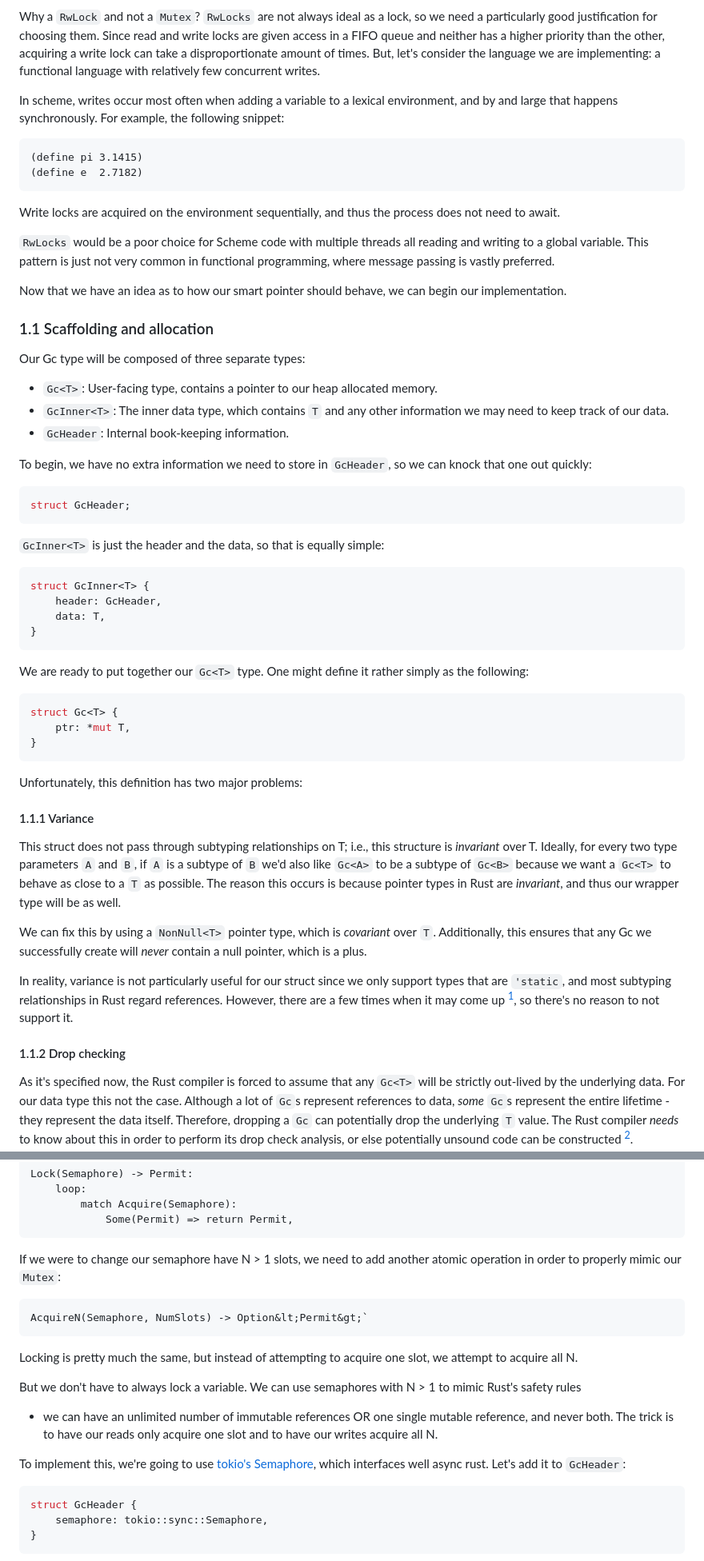
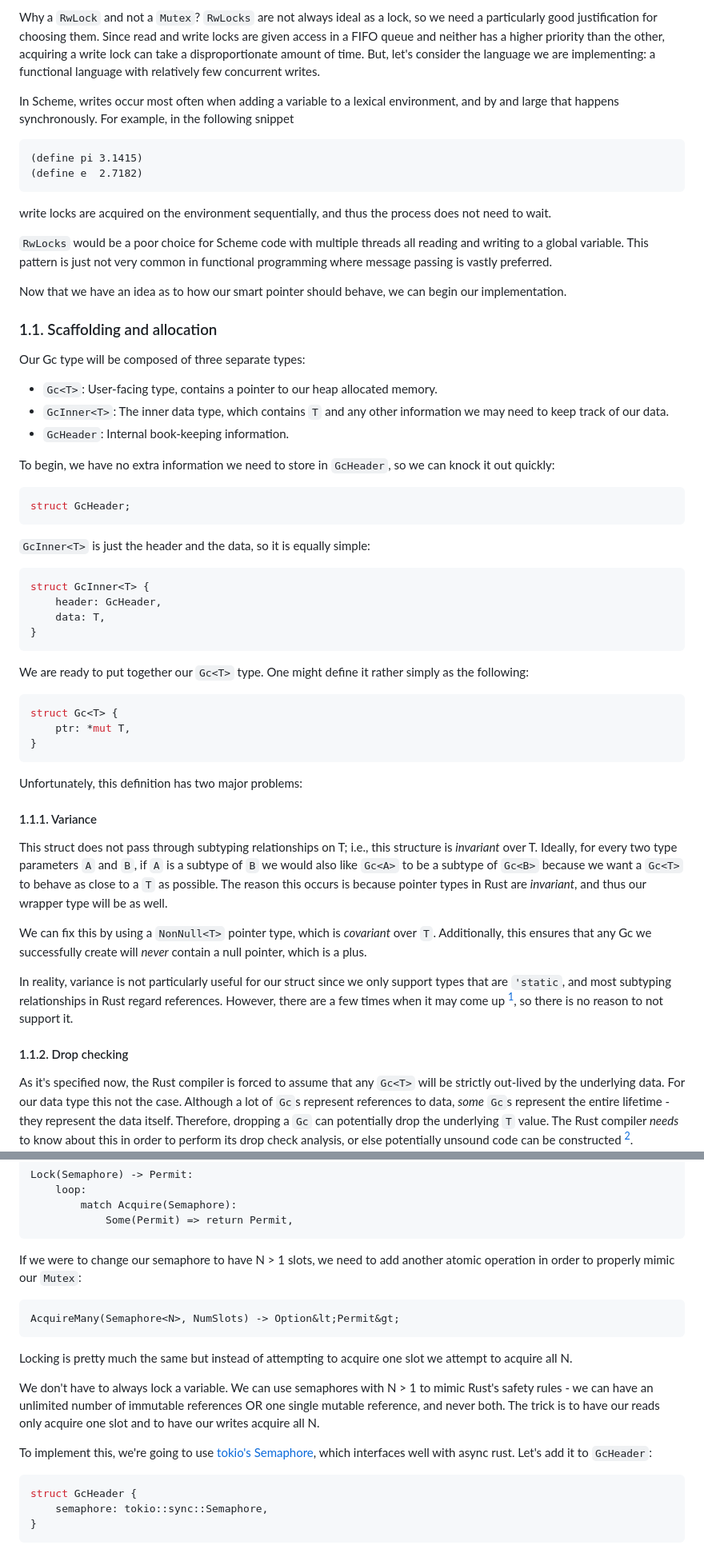
Before and after one commit to maplant/my-website, a Markdown page: articles/2024-12-13-Scheme-to-the-Spec-Part-I:-Concurrent-Cycle-Collection.md, 2 parts joined by grey strips. Shown at 80% size. Rendered like a GitHub page.

````diff
--- a/articles/2024-12-03-preprint-Scheme-to-the-Spec-Part-I:-Concurrent-Cycle-Collection.md
+++ b/articles/2024-12-13-Scheme-to-the-Spec-Part-I:-Concurrent-Cycle-Collection.md
@@ -58,25 +56,25 @@ I want the `Gc<T>` type to work as follows:
 
 Why a `RwLock` and not a `Mutex`? `RwLocks` are not always ideal as a lock, so we need a particularly good justification for
 choosing them. Since read and write locks are given access in a FIFO queue and neither has a higher priority than the other, acquiring
-a write lock can take a disproportionate amount of times. But, let's consider the language we are implementing: a functional language
+a write lock can take a disproportionate amount of time. But, let's consider the language we are implementing: a functional language
 with relatively few concurrent writes.
 
-In scheme, writes occur most often when adding a variable to a lexical environment, and by and large that happens synchronously. For
-example, the following snippet:
+In Scheme, writes occur most often when adding a variable to a lexical environment, and by and large that happens synchronously. For
+example, in the following snippet
 
 ```scheme
 (define pi 3.1415)
 (define e  2.7182)
 ```
 
-Write locks are acquired on the environment sequentially, and thus the process does not need to await.
+write locks are acquired on the environment sequentially, and thus the process does not need to wait.
 
 `RwLocks` would be a poor choice for Scheme code with multiple threads all reading and writing to a global variable. This pattern is
-just not very common in functional programming, where message passing is vastly preferred.
+just not very common in functional programming where message passing is vastly preferred.
 
 Now that we have an idea as to how our smart pointer should behave, we can begin our implementation.
 
-### 1.1 Scaffolding and allocation <a name="scaffolding-and-allocation"></a>
+### 1.1. Scaffolding and allocation <a name="scaffolding-and-allocation"></a>
 
 Our Gc type will be composed of three separate types:
 
@@ -84,13 +82,13 @@ Our Gc type will be composed of three separate types:
 - `GcInner<T>`: The inner data type, which contains `T` and any other information we may need to keep track of our data.
 - `GcHeader`: Internal book-keeping information.
 
-To begin, we have no extra information we need to store in `GcHeader`, so we can knock that one out quickly:
+To begin, we have no extra information we need to store in `GcHeader`, so we can knock it out quickly:
 
 ```rust
 struct GcHeader;
 ```
 
-`GcInner<T>` is just the header and the data, so that is equally simple:
+`GcInner<T>` is just the header and the data, so it is equally simple:
 
 ```rust
 struct GcInner<T> {
@@ -110,10 +108,10 @@ struct Gc<T> {
 Unfortunately, this definition has two major problems:
 
 
-#### 1.1.1 Variance <a name="variance"></a>
+#### 1.1.1. Variance <a name="variance"></a>
 
 This struct does not pass through subtyping relationships on T; i.e., this structure is _invariant_ over T.
-Ideally, for every two type parameters `A` and `B`, if `A` is a subtype of `B` we'd also like `Gc<A>` to
+Ideally, for every two type parameters `A` and `B`, if `A` is a subtype of `B` we would also like `Gc<A>` to
 be a subtype of `Gc<B>` because we want a `Gc<T>` to behave as close to a `T` as possible. The reason this
 occurs is because pointer types in Rust are _invariant_, and thus our wrapper type will be as well.
 
@@ -122,9 +120,9 @@ ensures that any Gc we successfully create will _never_ contain a null pointer,
 
 In reality, variance is not particularly useful for our struct since we only support types that are `'static`,
 and most subtyping relationships in Rust regard references. However, there are a few times when it may come up [^1],
-so there's no reason to not support it.
+so there is no reason to not support it.
 
-#### 1.1.2 Drop checking <a name="drop-checking"></a>
+#### 1.1.2. Drop checking <a name="drop-checking"></a>
 
 As it's specified now, the Rust compiler is forced to assume that any `Gc<T>` will be strictly out-lived by the
 underlying data. For our data type this not the case. Although a lot of `Gc`s represent references to data,
@@ -211,21 +210,21 @@ Lock(Semaphore) -> Permit:
             Some(Permit) => return Permit,
 ```
 
-If we were to change our semaphore have N > 1 slots, we need to add another atomic operation in order to properly
+If we were to change our semaphore to have N > 1 slots, we need to add another atomic operation in order to properly
 mimic our `Mutex`:
 
 ```
-AcquireN(Semaphore, NumSlots) -> Option&lt;Permit&gt;`
+AcquireMany(Semaphore<N>, NumSlots) -> Option&lt;Permit&gt;
 ```
 
-Locking is pretty much the same, but instead of attempting to acquire one slot, we attempt to acquire all N.
+Locking is pretty much the same but instead of attempting to acquire one slot we attempt to acquire all N.
 
-But we don't have to always lock a variable. We can use semaphores with N > 1 to mimic Rust's safety rules
-- we can have an unlimited number of immutable references OR one single mutable reference, and never
-both. The trick is to have our reads only acquire one slot and to have our writes acquire all N.
+We don't have to always lock a variable. We can use semaphores with N > 1 to mimic Rust's safety rules - we can
+have an unlimited number of immutable references OR one single mutable reference, and never both. The trick is
+to have our reads only acquire one slot and to have our writes acquire all N.
 
 To implement this, we're going to use [tokio's Semaphore](https://docs.rs/tokio/latest/tokio/sync/struct.Semaphore.html),
-which interfaces well async rust. Let's add it to `GcHeader`:
+which interfaces well with async rust. Let's add it to `GcHeader`:
 
 ```rust
 struct GcHeader {
````
Also changed, not shown: other parts of articles/2024-12-13-Scheme-to-the-Spec-Part-I:-Concurrent-Cycle-Collection.md (+119 -68 lines).
